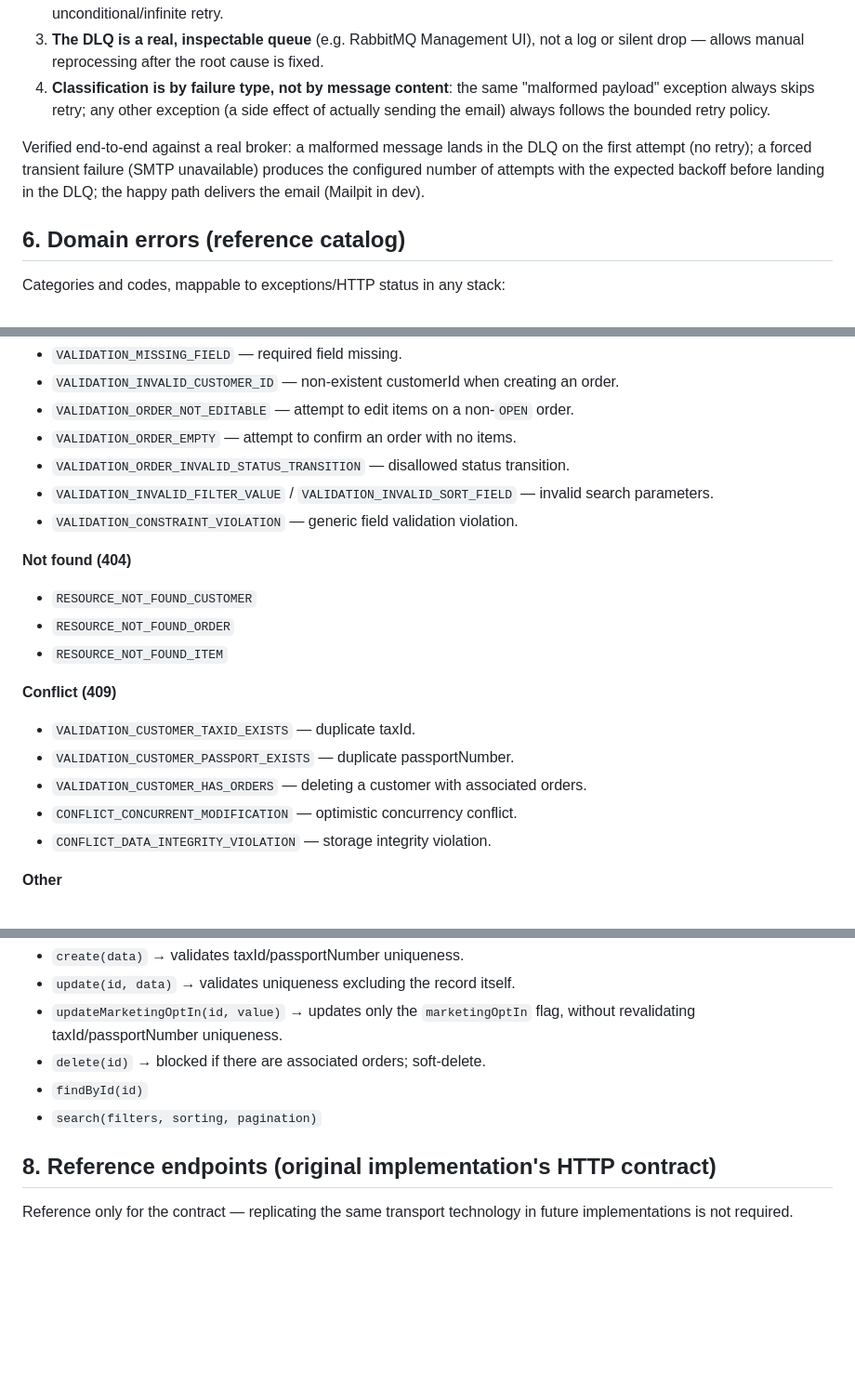
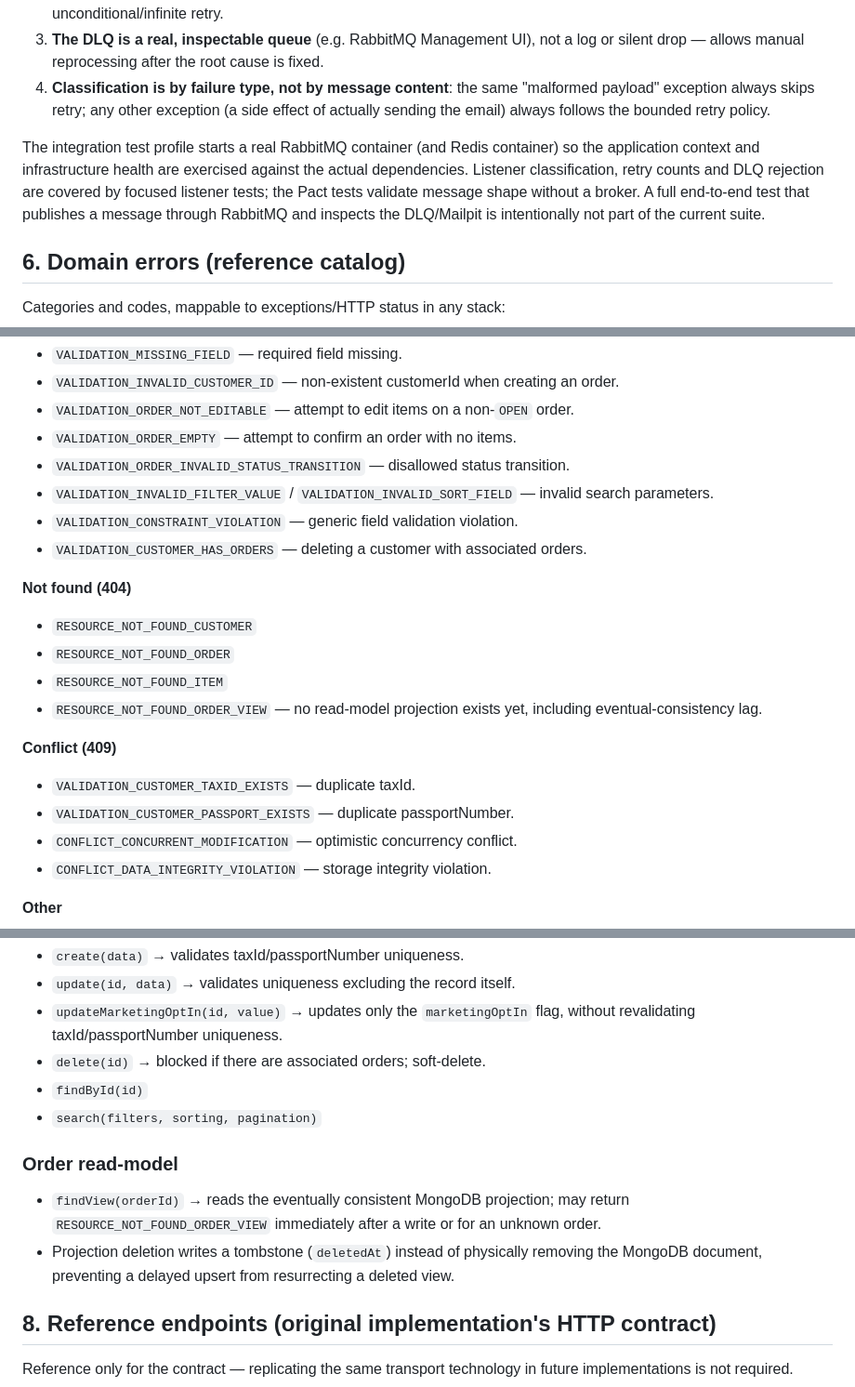
Before and after one commit to ronybrand/spring-order-api, a Markdown page: DOMAIN.md, 3 parts joined by grey strips. Shown at 93% size. GitHub-like rendering; blank space fills up the shorter version.

```diff
--- a/DOMAIN.md
+++ b/DOMAIN.md
@@ -125,10 +125,12 @@ this:
 3. **The DLQ is a real, inspectable queue** (e.g. RabbitMQ Management UI), not a log or silent drop — allows manual reprocessing after the root cause is fixed.
 4. **Classification is by failure type, not by message content**: the same "malformed payload" exception always skips retry; any other exception (a side effect of actually sending the email) always follows the bounded retry policy.
 
-Verified end-to-end against a real broker: a malformed message lands in the DLQ on the first
-attempt (no retry); a forced transient failure (SMTP unavailable) produces the configured number
-of attempts with the expected backoff before landing in the DLQ; the happy path delivers the
-email (Mailpit in dev).
+The integration test profile starts a real RabbitMQ container (and Redis container) so the
+application context and infrastructure health are exercised against the actual dependencies.
+Listener classification, retry counts and DLQ rejection are covered by focused listener tests;
+the Pact tests validate message shape without a broker. A full end-to-end test that publishes a
+message through RabbitMQ and inspects the DLQ/Mailpit is intentionally not part of the current
+suite.
 
 ## 6. Domain errors (reference catalog)
 
@@ -142,16 +144,17 @@ Categories and codes, mappable to exceptions/HTTP status in any stack:
 - `VALIDATION_ORDER_INVALID_STATUS_TRANSITION` — disallowed status transition.
 - `VALIDATION_INVALID_FILTER_VALUE` / `VALIDATION_INVALID_SORT_FIELD` — invalid search parameters.
 - `VALIDATION_CONSTRAINT_VIOLATION` — generic field validation violation.
+- `VALIDATION_CUSTOMER_HAS_ORDERS` — deleting a customer with associated orders.
 
 **Not found (404)**
 - `RESOURCE_NOT_FOUND_CUSTOMER`
 - `RESOURCE_NOT_FOUND_ORDER`
 - `RESOURCE_NOT_FOUND_ITEM`
+- `RESOURCE_NOT_FOUND_ORDER_VIEW` — no read-model projection exists yet, including eventual-consistency lag.
 
 **Conflict (409)**
 - `VALIDATION_CUSTOMER_TAXID_EXISTS` — duplicate taxId.
 - `VALIDATION_CUSTOMER_PASSPORT_EXISTS` — duplicate passportNumber.
-- `VALIDATION_CUSTOMER_HAS_ORDERS` — deleting a customer with associated orders.
 - `CONFLICT_CONCURRENT_MODIFICATION` — optimistic concurrency conflict.
 - `CONFLICT_DATA_INTEGRITY_VIOLATION` — storage integrity violation.
 
@@ -180,6 +183,12 @@ Categories and codes, mappable to exceptions/HTTP status in any stack:
 - `findById(id)`
 - `search(filters, sorting, pagination)`
 
+### Order read-model
+- `findView(orderId)` → reads the eventually consistent MongoDB projection; may return
+   `RESOURCE_NOT_FOUND_ORDER_VIEW` immediately after a write or for an unknown order.
+- Projection deletion writes a tombstone (`deletedAt`) instead of physically removing the MongoDB
+   document, preventing a delayed upsert from resurrecting a deleted view.
+
 ## 8. Reference endpoints (original implementation's HTTP contract)
 
 Reference only for the contract — replicating the same transport technology in future
```
Also changed, not shown: other parts of DOMAIN.md (+1 -0 lines), README.md (+13 -1 lines).
